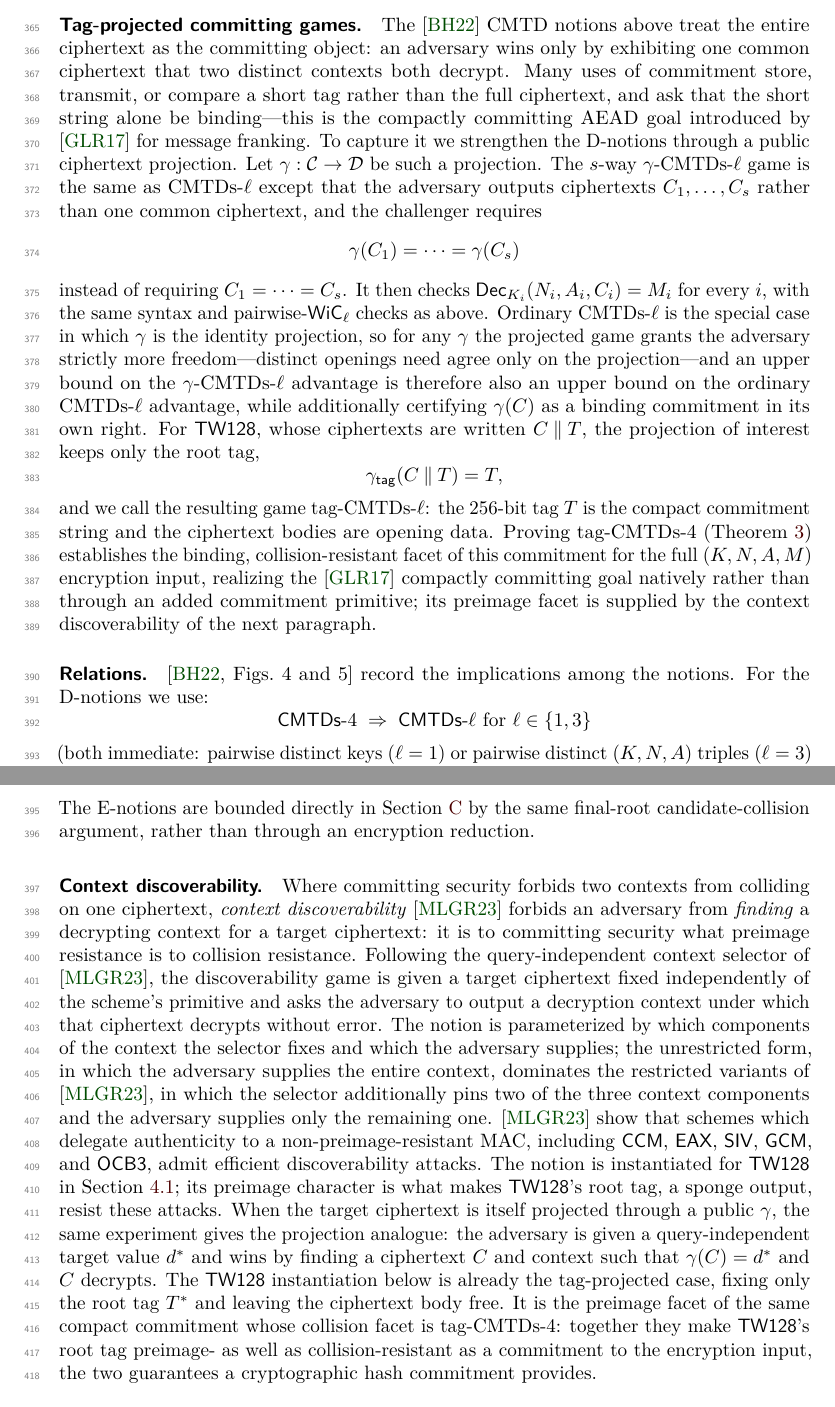
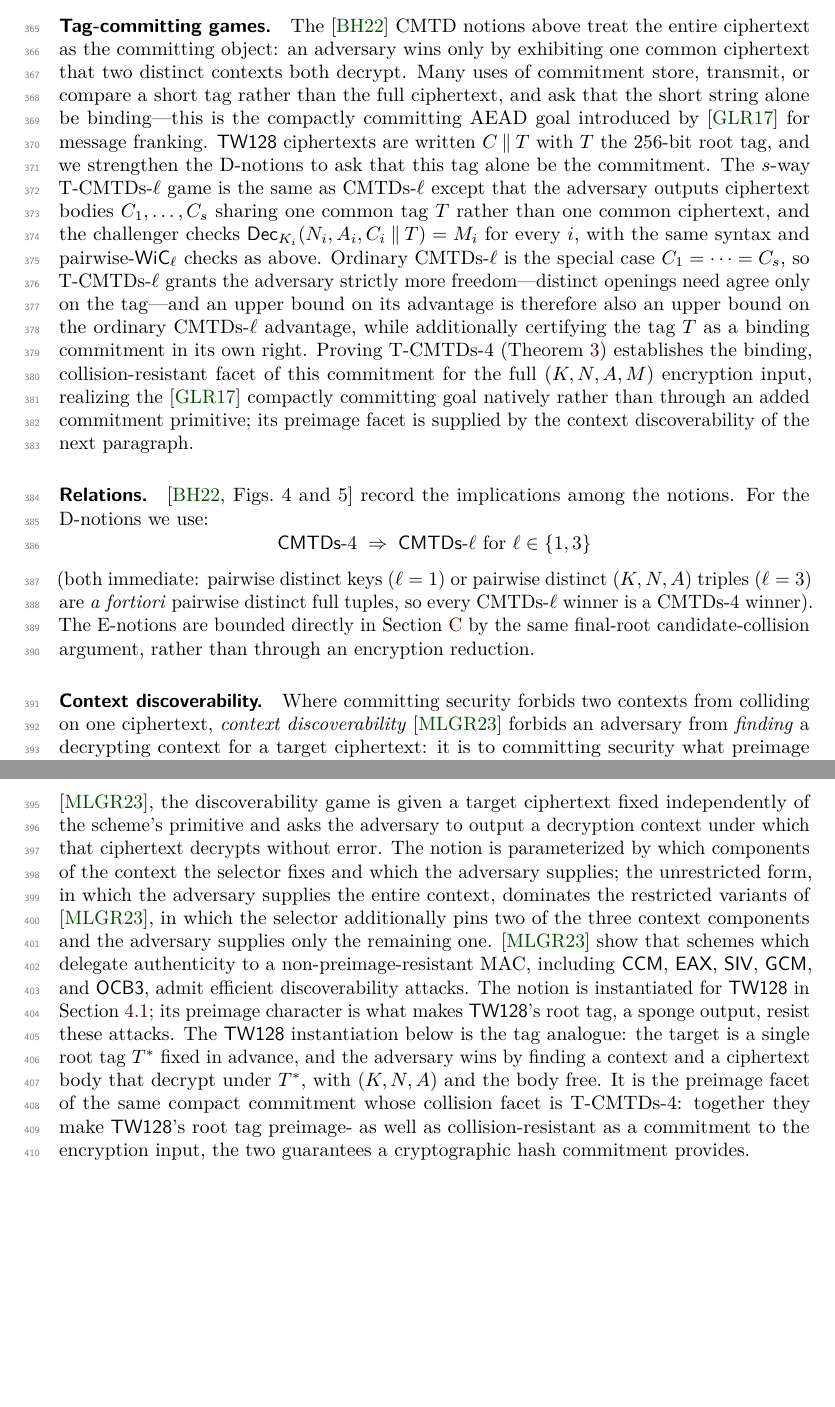
Before and after one commit to codahale/treewrap, a LaTeX document (paper/main.tex, which reads paper/macros.tex, paper/sections/02-preliminaries.tex): two parts of pages 9 and 10 of 68, joined at a grey line, cut so that both start at the same text, the shorter picture padded with empty space. Compiled offline with pdfLaTeX.

Commit message:
Replace the tag-projection framework with the direct T-CMTDs-4 notion
Drop the general ciphertext-projection function gamma, which was only ever
instantiated as "keep the tag" and suggested misleadingly that any
projection would carry the commitment. Define the tag-committing game
directly with the tag T as the commitment, keeping the implication to
ordinary CMTDs-4 and the compact-commitment guarantee. Rename the notion
tag-CMTDs-4 to T-CMTDs-4 throughout and drop the now-unused TagProj macro.

Rebuild main.pdf.

```diff
--- a/paper/macros.tex
+++ b/paper/macros.tex
@@ -38,7 +38,7 @@
 \newcommand{\Advintctxt}{\Adv^{\mathsf{int\text{-}ctxt}}}
 \newcommand{\Advcmtds}[1]{\Adv^{\mathsf{CMTDs}\text{-}#1}}
 \newcommand{\Advcmts}[1]{\Adv^{\mathsf{CMTs}\text{-}#1}}
-\newcommand{\Advtagcmtds}[1]{\Adv^{\mathsf{tag\text{-}CMTDs}\text{-}#1}}
+\newcommand{\Advtagcmtds}[1]{\Adv^{\mathsf{T}\text{-}\mathsf{CMTDs}\text{-}#1}}
 \newcommand{\Advcdy}{\Adv^{\mathsf{CDY}}}
 \newcommand{\Epspriv}{\varepsilon^{\mathsf{priv}}_{\RO}}
 \newcommand{\Epsintctxt}{\varepsilon^{\mathsf{int\text{-}ctxt}}_{\RO}}
@@ -63,7 +63,6 @@
 \newcommand{\tauleaf}{\tau_{\mathsf{leaf}}}
 \newcommand{\prfxroot}{p_{\mathsf{root}}}
 \newcommand{\prfxleaf}{p_{\mathsf{leaf}}}
-\newcommand{\TagProj}{\gamma_{\mathsf{tag}}}
 
 % Phase suffixes.
 \newcommand{\siginit}{\ensuremath{\sigma_{\mathsf{init}}}}
--- a/paper/sections/02-preliminaries.tex
+++ b/paper/sections/02-preliminaries.tex
@@ -330,43 +330,31 @@ is the original CMTD-$\ell$/CMT-$\ell$ pair of \cite[Fig.~4]{BH22}.
 These definitions are instantiated for \TW{} in \Cref{sec:games-pp},
 with the public-permutation lift deferred to that section.
 
-\paragraph{Tag-projected committing games.}
+\paragraph{Tag-committing games.}
 The \cite{BH22} CMTD notions above treat the entire ciphertext as the
 committing object: an adversary wins only by exhibiting one common
 ciphertext that two distinct contexts both decrypt. Many uses of
 commitment store, transmit, or compare a short tag rather than the full
 ciphertext, and ask that the short string alone be binding---this is the
 compactly committing AEAD goal introduced by \cite{GLR17} for message
-franking. To capture it we strengthen the D-notions through a public
-ciphertext projection. Let $\gamma : \mathcal{C} \to \mathcal{D}$ be such
-a projection. The $s$-way $\gamma$-CMTDs-$\ell$ game is the same as
-CMTDs-$\ell$ except that the adversary outputs ciphertexts
-$C_1,\dots,C_s$ rather than one common ciphertext, and the challenger
-requires
-\[
-  \gamma(C_1) = \cdots = \gamma(C_s)
-\]
-instead of requiring $C_1 = \cdots = C_s$. It then checks
-$\Dec_{K_i}(N_i,A_i,C_i)=M_i$ for every $i$, with the same syntax and
-pairwise-$\WiC_\ell$ checks as above. Ordinary CMTDs-$\ell$ is the
-special case in which $\gamma$ is the identity projection, so for any
-$\gamma$ the projected game grants the adversary strictly more
-freedom---distinct openings need agree only on the projection---and an
-upper bound on the $\gamma$-CMTDs-$\ell$ advantage is therefore also an
-upper bound on the ordinary CMTDs-$\ell$ advantage, while additionally
-certifying $\gamma(C)$ as a binding commitment in its own right. For
-\TW{}, whose ciphertexts are written $C \concat T$, the projection of
-interest keeps only the root tag,
-\[
-  \TagProj(C \concat T) = T ,
-\]
-and we call the resulting game tag-CMTDs-$\ell$: the $256$-bit tag $T$ is
-the compact commitment string and the ciphertext bodies are opening
-data. Proving tag-CMTDs-$4$ (\Cref{thm:tag-cmtds4}) establishes the binding,
-collision-resistant facet of this commitment for the full $(K,N,A,M)$
-encryption input, realizing the \cite{GLR17} compactly committing goal
-natively rather than through an added commitment primitive; its preimage
-facet is supplied by the context discoverability of the next paragraph.
+franking. \TW{} ciphertexts are written $C \concat T$ with $T$ the
+$256$-bit root tag, and we strengthen the D-notions to ask that this tag
+alone be the commitment. The $s$-way T-CMTDs-$\ell$ game is the same as
+CMTDs-$\ell$ except that the adversary outputs ciphertext bodies
+$C_1,\dots,C_s$ sharing one common tag $T$ rather than one common
+ciphertext, and the challenger checks
+$\Dec_{K_i}(N_i,A_i,C_i \concat T)=M_i$ for every $i$, with the same syntax
+and pairwise-$\WiC_\ell$ checks as above. Ordinary CMTDs-$\ell$ is the
+special case $C_1 = \cdots = C_s$, so T-CMTDs-$\ell$ grants the adversary
+strictly more freedom---distinct openings need agree only on the tag---and
+an upper bound on its advantage is therefore also an upper bound on the
+ordinary CMTDs-$\ell$ advantage, while additionally certifying the tag $T$
+as a binding commitment in its own right. Proving T-CMTDs-$4$
+(\Cref{thm:tag-cmtds4}) establishes the binding, collision-resistant facet
+of this commitment for the full $(K,N,A,M)$ encryption input, realizing
+the \cite{GLR17} compactly committing goal natively rather than through an
+added commitment primitive; its preimage facet is supplied by the context
+discoverability of the next paragraph.
 
 \paragraph{Relations.}
 \cite[Figs.~4 and~5]{BH22} record the implications among the notions.
@@ -402,14 +390,11 @@ delegate authenticity to a non-preimage-resistant MAC, including
 \textsf{OCB3}, admit efficient discoverability attacks. The notion is
 instantiated for \TW{} in \Cref{sec:games-pp}; its preimage character
 is what makes \TW{}'s root tag, a sponge output, resist these attacks.
-When the target ciphertext is itself projected through a public
-$\gamma$, the same experiment gives the projection analogue: the
-adversary is given a query-independent target value $d^*$ and wins by
-finding a ciphertext $C$ and context such that $\gamma(C)=d^*$ and
-$C$ decrypts. The \TW{} instantiation below is already the tag-projected
-case, fixing only the root tag $T^*$ and leaving the ciphertext body
-free. It is the preimage facet of the same compact commitment whose
-collision facet is tag-CMTDs-$4$: together they make \TW{}'s root tag
+The \TW{} instantiation below is the tag analogue: the target is a single
+root tag $T^*$ fixed in advance, and the adversary wins by finding a
+context and a ciphertext body that decrypt under $T^*$, with $(K,N,A)$ and
+the body free. It is the preimage facet of the same compact commitment whose
+collision facet is T-CMTDs-$4$: together they make \TW{}'s root tag
 preimage- as well as collision-resistant as a commitment to the
 encryption input, the two guarantees a cryptographic hash commitment
 provides.
```
Also changed, not shown: paper/main.tex (+2 -2 lines), paper/sections/01-introduction.tex (+5 -5 lines), paper/sections/03-tw128.tex (+1 -1 lines), paper/sections/04-security-model.tex (+6 -6 lines), paper/sections/05-main-results.tex (+13 -13 lines), paper/sections/08-commitment.tex (+8 -8 lines), paper/sections/10-discussion.tex (+3 -3 lines), paper/sections/11-conclusion.tex (+2 -2 lines), paper/sections/appendix-committing-transfer.tex (+1 -1 lines), paper/sections/appendix-flat-sponge-lift.tex (+2 -2 lines), paper/main.pdf.
